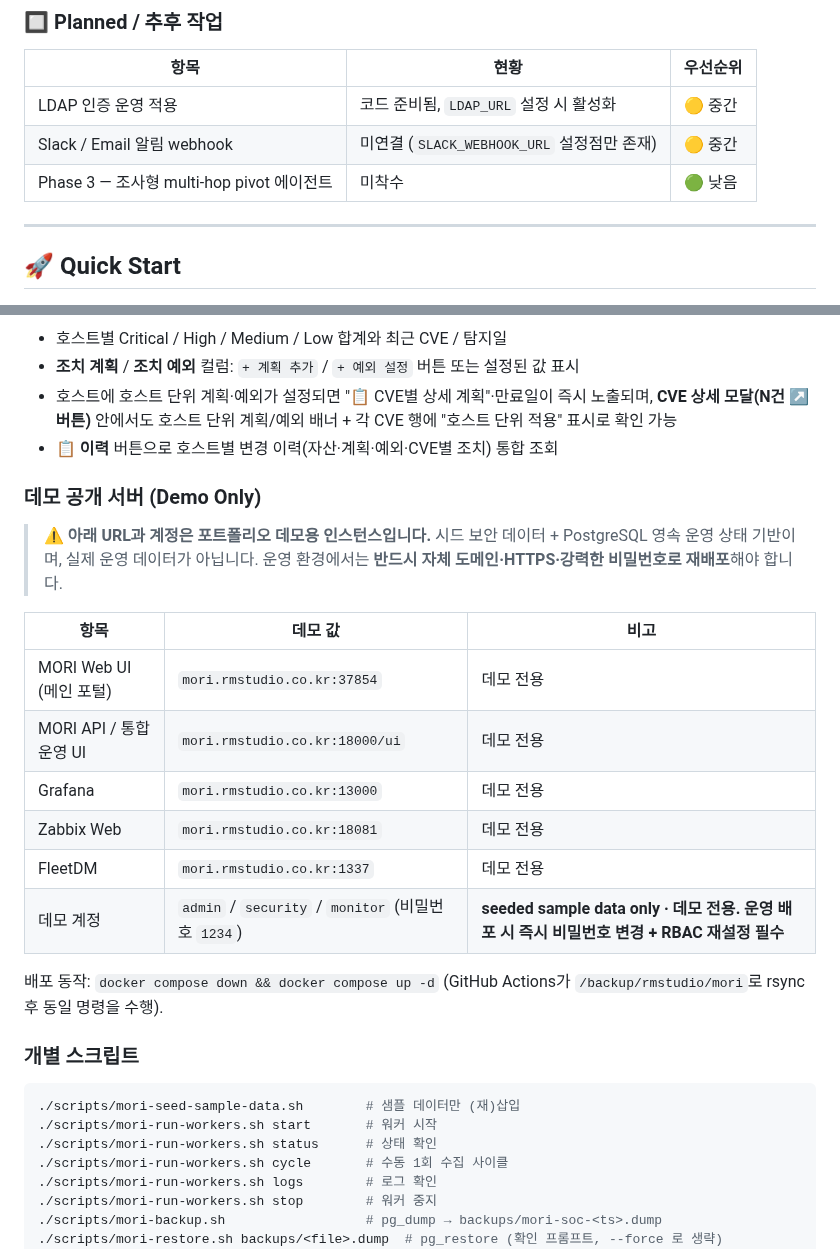
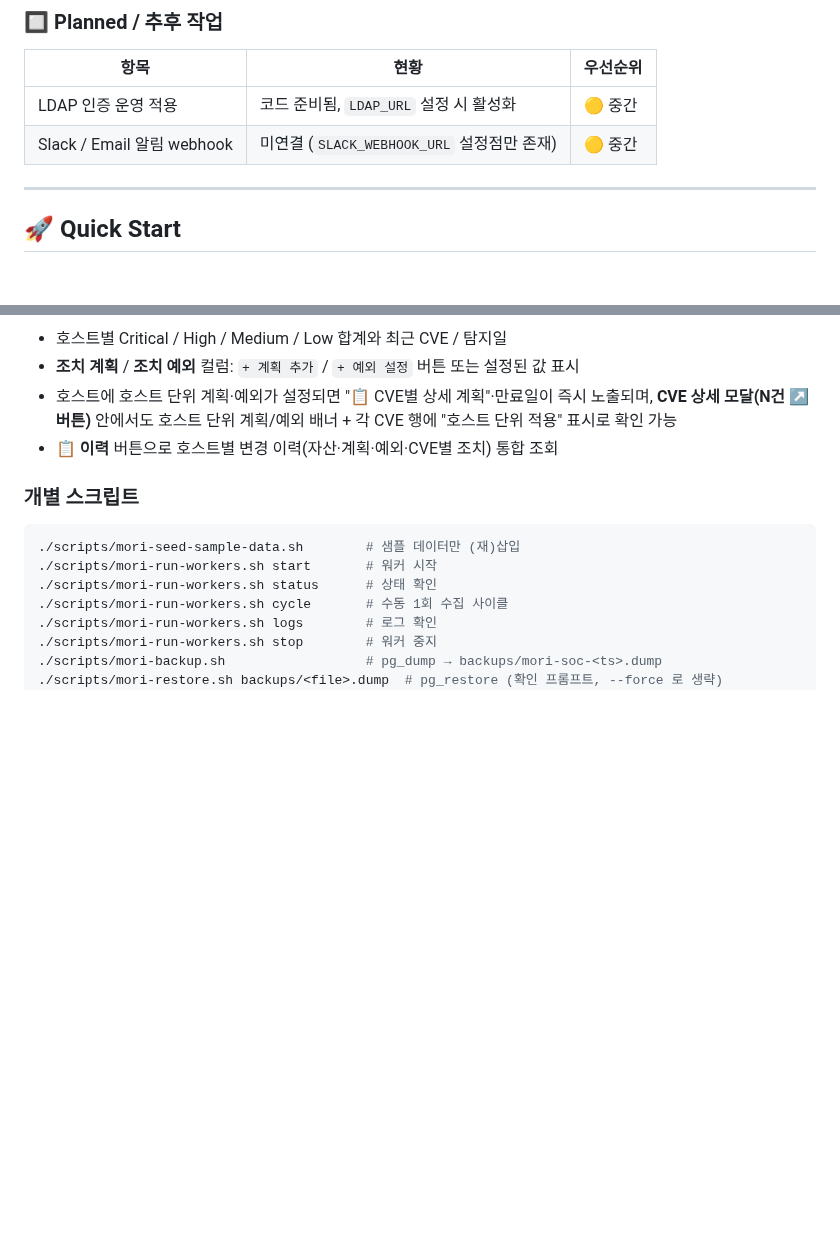
Before and after one commit to saranf/mori-soc, a Markdown page: README.md, 2 parts joined by grey strips. Rendered like a GitHub page; blank space fills up the shorter version.

```diff
--- a/README.md
+++ b/README.md
@@ -190,7 +190,6 @@ flowchart LR
 |---|---|---|
 | LDAP 인증 운영 적용 | 코드 준비됨, `LDAP_URL` 설정 시 활성화 | 🟡 중간 |
 | Slack / Email 알림 webhook | 미연결 (`SLACK_WEBHOOK_URL` 설정점만 존재) | 🟡 중간 |
-| Phase 3 — 조사형 multi-hop pivot 에이전트 | 미착수 | 🟢 낮음 |
 
 ---
 
@@ -243,21 +242,6 @@ flowchart LR
 - **조치 계획** / **조치 예외** 컬럼: `+ 계획 추가` / `+ 예외 설정` 버튼 또는 설정된 값 표시
 - 호스트에 호스트 단위 계획·예외가 설정되면 "📋 CVE별 상세 계획"·만료일이 즉시 노출되며, **CVE 상세 모달(N건 ↗ 버튼)** 안에서도 호스트 단위 계획/예외 배너 + 각 CVE 행에 "호스트 단위 적용" 표시로 확인 가능
 - **📋 이력** 버튼으로 호스트별 변경 이력(자산·계획·예외·CVE별 조치) 통합 조회
-
-### 데모 공개 서버 (Demo Only)
-
-> ⚠️ **아래 URL과 계정은 포트폴리오 데모용 인스턴스입니다.** 시드 보안 데이터 + PostgreSQL 영속 운영 상태 기반이며, 실제 운영 데이터가 아닙니다. 운영 환경에서는 **반드시 자체 도메인·HTTPS·강력한 비밀번호로 재배포**해야 합니다.
-
-| 항목 | 데모 값 | 비고 |
-|---|---|---|
-| MORI Web UI (메인 포털) | `mori.rmstudio.co.kr:37854` | 데모 전용 |
-| MORI API / 통합 운영 UI | `mori.rmstudio.co.kr:18000/ui` | 데모 전용 |
-| Grafana | `mori.rmstudio.co.kr:13000` | 데모 전용 |
-| Zabbix Web | `mori.rmstudio.co.kr:18081` | 데모 전용 |
-| FleetDM | `mori.rmstudio.co.kr:1337` | 데모 전용 |
-| 데모 계정 | `admin` / `security` / `monitor` (비밀번호 `1234`) | **seeded sample data only · 데모 전용. 운영 배포 시 즉시 비밀번호 변경 + RBAC 재설정 필수** |
-
-배포 동작: `docker compose down && docker compose up -d` (GitHub Actions가 `/backup/rmstudio/mori`로 rsync 후 동일 명령을 수행).
 
 ### 개별 스크립트
 
```
Also changed, not shown: README.en.md (+0 -16 lines).
